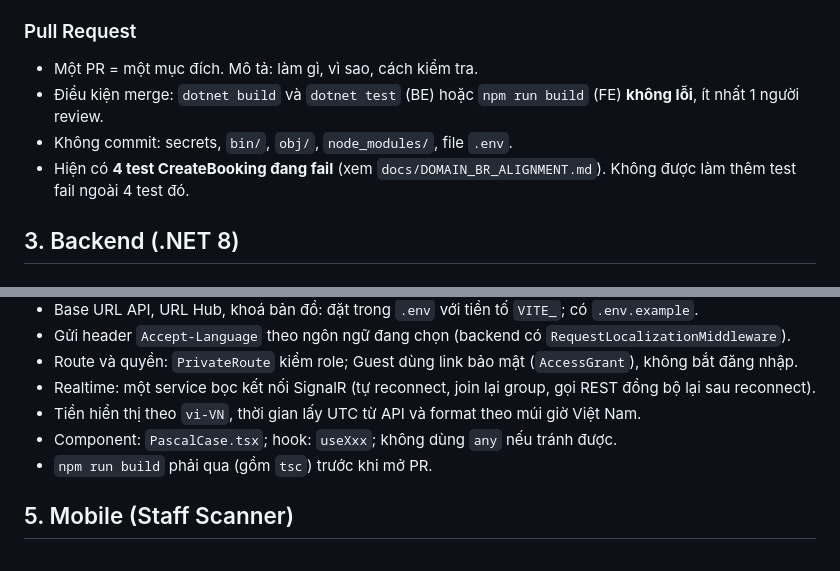
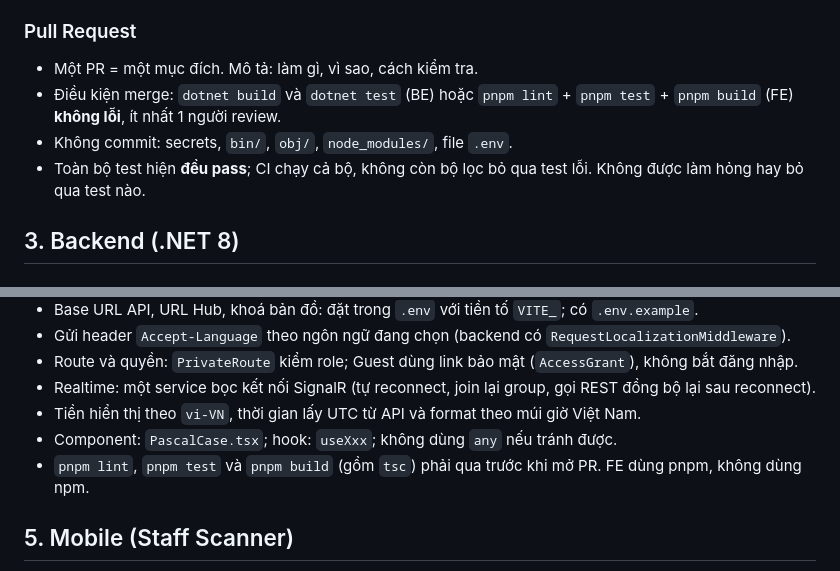
Before and after one commit to minhvuong0909/waterbus-system, a Markdown page: docs/CONVENTIONS.md, 2 parts joined by grey strips. Rendered like a GitHub page.

```diff
--- a/docs/CONVENTIONS.md
+++ b/docs/CONVENTIONS.md
@@ -33,9 +33,9 @@ Ví dụ: `feat(realtime): add SeatSyncHub with per-trip groups`.
 
 ### Pull Request
 - Một PR = một mục đích. Mô tả: làm gì, vì sao, cách kiểm tra.
-- Điều kiện merge: `dotnet build` và `dotnet test` (BE) hoặc `npm run build` (FE) **không lỗi**, ít nhất 1 người review.
+- Điều kiện merge: `dotnet build` và `dotnet test` (BE) hoặc `pnpm lint` + `pnpm test` + `pnpm build` (FE) **không lỗi**, ít nhất 1 người review.
 - Không commit: secrets, `bin/`, `obj/`, `node_modules/`, file `.env`.
-- Hiện có **4 test CreateBooking đang fail** (xem `docs/DOMAIN_BR_ALIGNMENT.md`). Không được làm thêm test fail ngoài 4 test đó.
+- Toàn bộ test hiện **đều pass**; CI chạy cả bộ, không còn bộ lọc bỏ qua test lỗi. Không được làm hỏng hay bỏ qua test nào.
 
 ## 3. Backend (.NET 8)
 
@@ -151,7 +151,7 @@ Cần mã mới (vd 403, 422) thì thêm `case` vào middleware, không xử lý
 - Realtime: một service bọc kết nối SignalR (tự reconnect, join lại group, gọi REST đồng bộ lại sau reconnect).
 - Tiền hiển thị theo `vi-VN`, thời gian lấy UTC từ API và format theo múi giờ Việt Nam.
 - Component: `PascalCase.tsx`; hook: `useXxx`; không dùng `any` nếu tránh được.
-- `npm run build` phải qua (gồm `tsc`) trước khi mở PR.
+- `pnpm lint`, `pnpm test` và `pnpm build` (gồm `tsc`) phải qua trước khi mở PR. FE dùng pnpm, không dùng npm.
 
 ## 5. Mobile (Staff Scanner)
 
```
Also changed, not shown: AGENTS.md (+3 -3 lines).
